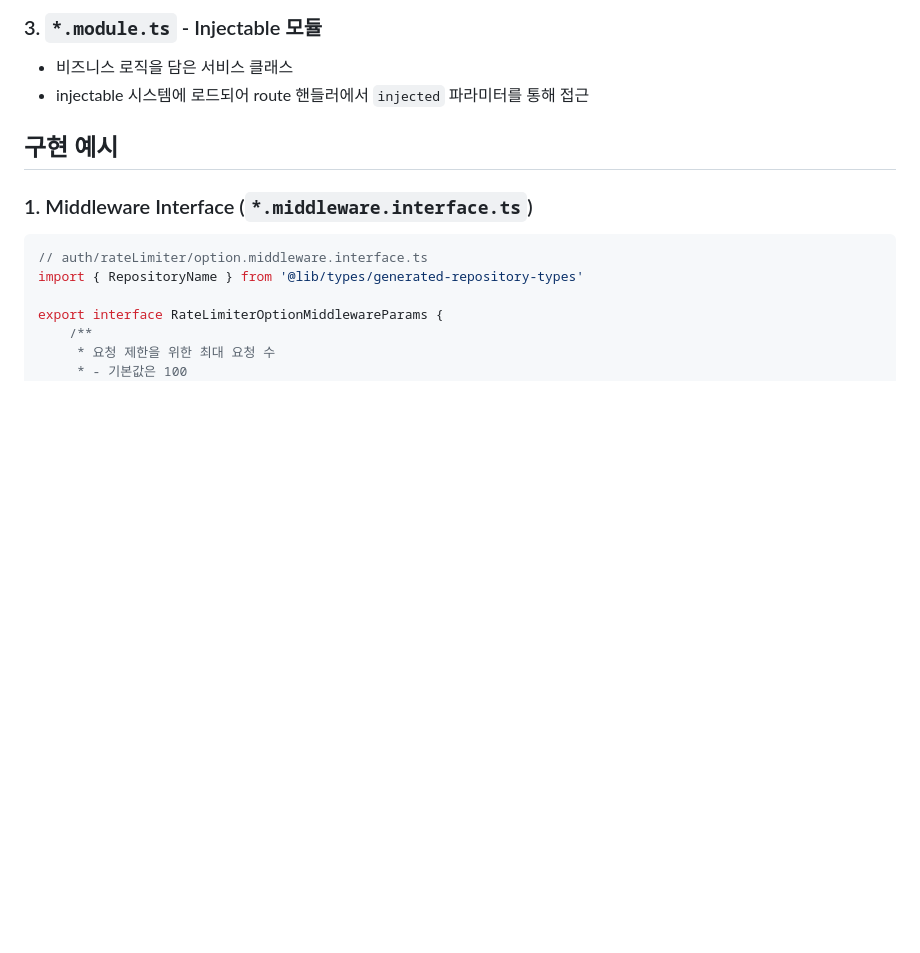
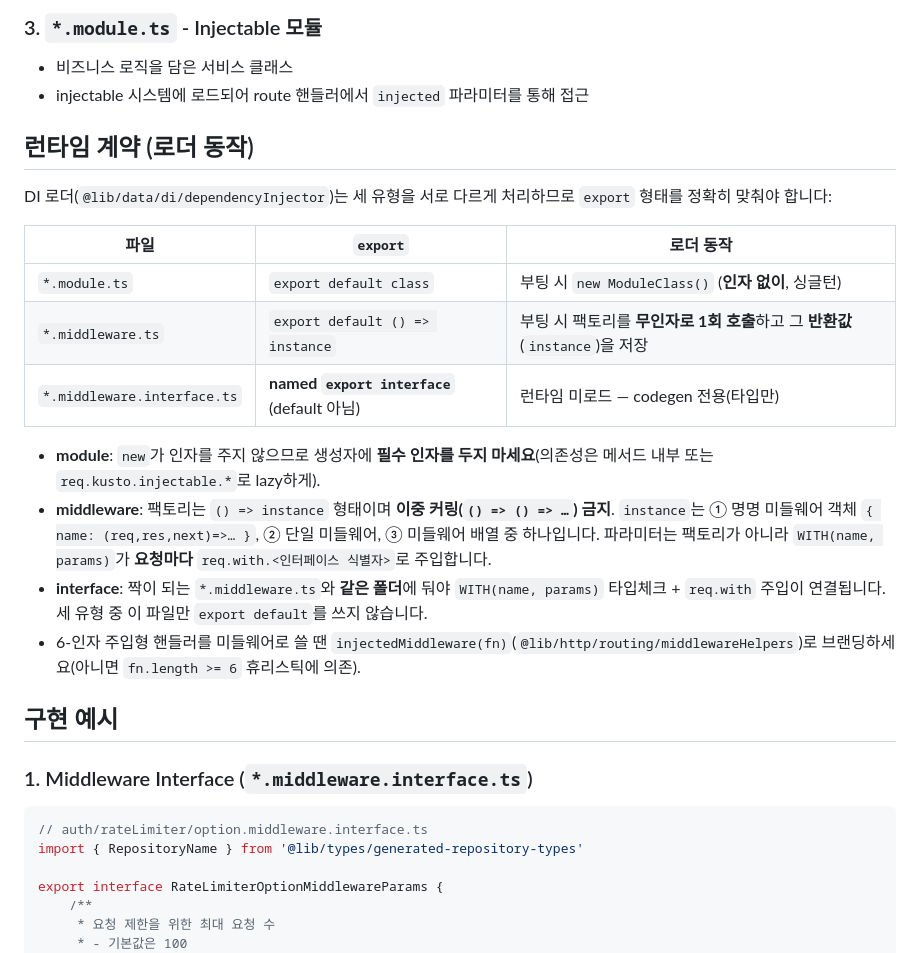
Before and after one commit to taxi-tabby/express.js-kusto, a Markdown page: docs/04-injectable-system.md, the part around the change. Rendered like a GitHub page; blank space fills up the shorter version.

Commit message:
docs(injectable): 세 파일 유형 런타임 계약 명확화 + WITH 예시 교정
- *.module.ts=클래스(new,무인자), *.middleware.ts=팩토리(()=>instance, 무인자 1회
  호출·반환값 저장), *.middleware.interface.ts=named export interface(런타임 미로드)
  계약을 AGENTS.md 테이블 + docs/04 '런타임 계약' 절로 명시.
- AGENTS.md 의 잘못된 WITH 예시(injected=>injected.X({...}))를 실제 API
  WITH('name', params) 로 교정. 파라미터는 req.with 로 주입됨을 명시.

```diff
--- a/docs/04-injectable-system.md
+++ b/docs/04-injectable-system.md
@@ -20,6 +20,21 @@ Injectable 시스템은 세 가지 주요 파일 유형으로 구성됩니다:
 ### 3. `*.module.ts` - Injectable 모듈
 - 비즈니스 로직을 담은 서비스 클래스
 - injectable 시스템에 로드되어 route 핸들러에서 `injected` 파라미터를 통해 접근
+
+## 런타임 계약 (로더 동작)
+
+DI 로더(`@lib/data/di/dependencyInjector`)는 세 유형을 서로 다르게 처리하므로 `export` 형태를 정확히 맞춰야 합니다:
+
+| 파일 | `export` | 로더 동작 |
+|---|---|---|
+| `*.module.ts` | `export default class` | 부팅 시 `new ModuleClass()` (**인자 없이**, 싱글턴) |
+| `*.middleware.ts` | `export default () => instance` | 부팅 시 팩토리를 **무인자로 1회 호출**하고 그 **반환값**(`instance`)을 저장 |
+| `*.middleware.interface.ts` | **named `export interface`** (default 아님) | 런타임 미로드 — codegen 전용(타입만) |
+
+- **module**: `new`가 인자를 주지 않으므로 생성자에 **필수 인자를 두지 마세요**(의존성은 메서드 내부 또는 `req.kusto.injectable.*`로 lazy하게).
+- **middleware**: 팩토리는 `() => instance` 형태이며 **이중 커링(`() => () => …`) 금지**. `instance`는 ① 명명 미들웨어 객체 `{ name: (req,res,next)=>… }`, ② 단일 미들웨어, ③ 미들웨어 배열 중 하나입니다. 파라미터는 팩토리가 아니라 `WITH(name, params)`가 **요청마다** `req.with.<인터페이스 식별자>`로 주입합니다.
+- **interface**: 짝이 되는 `*.middleware.ts`와 **같은 폴더**에 둬야 `WITH(name, params)` 타입체크 + `req.with` 주입이 연결됩니다. 세 유형 중 이 파일만 `export default`를 쓰지 않습니다.
+- 6-인자 주입형 핸들러를 미들웨어로 쓸 땐 `injectedMiddleware(fn)`(`@lib/http/routing/middlewareHelpers`)로 브랜딩하세요(아니면 `fn.length >= 6` 휴리스틱에 의존).
 
 ## 구현 예시
 
```
Also changed, not shown: 1 other file.
